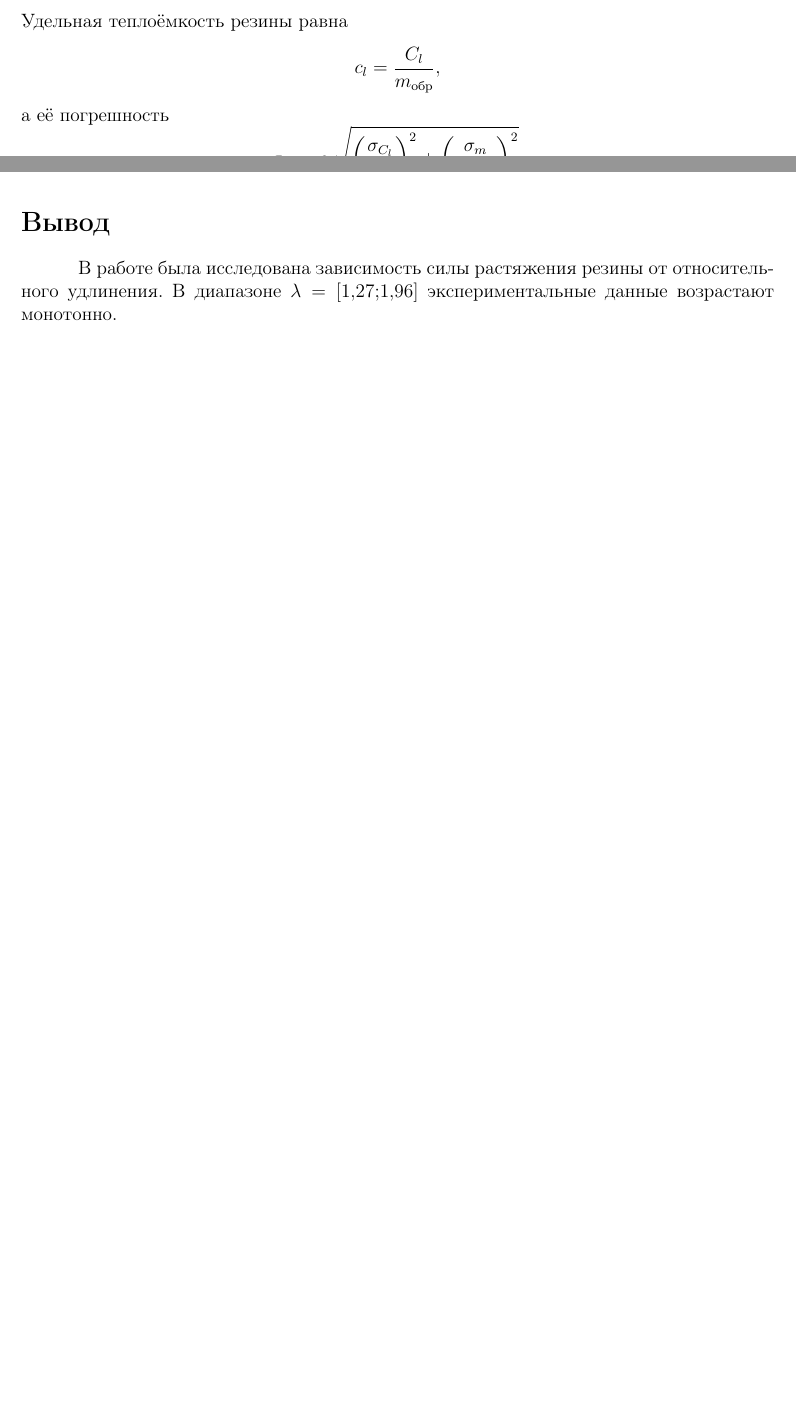
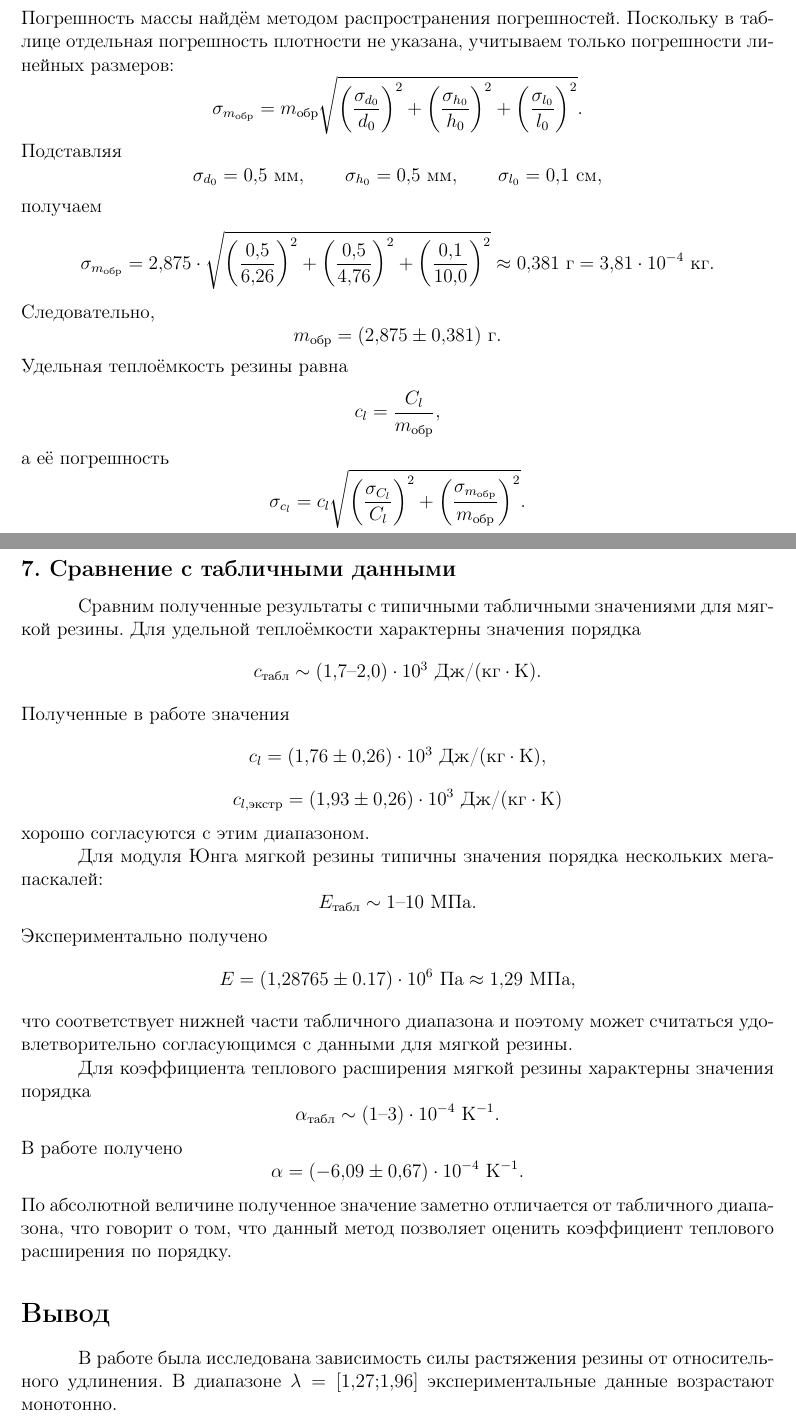
Before and after one commit to blessedBA/VPV_2_semestr, a LaTeX document (VPV2sem.tex): two parts of pages 13 and 18 of 18 before the commit and two parts of pages 14 and 19 of 20 after it, joined at a grey line, cut at the place of the change, the shorter picture padded with empty space. Compiled offline with pdfLaTeX.

Commit message:
add tabular values and faults

```diff
--- a/VPV2sem.tex
+++ b/VPV2sem.tex
@@ -449,2 +450,3 @@
 \[
     \boxed{
+        E=(1{,}28765 \pm 0.17)\cdot10^6\ \text{Па}
@@ -632,4 +643,48 @@
+получаем
+\[
+    m_{\text{обр}}
+    =
+    0{,}965\cdot0{,}297976\cdot10{,}0\ \text{г}
+    =
+    2{,}875\ \text{г}
+    =
     2{,}875\cdot10^{-3}\ \text{кг}.
+\]
+Погрешность массы найдём методом распространения погрешностей. Поскольку в таблице
+отдельная погрешность плотности не указана, учитываем только погрешности линейных размеров:
+\[
+    \sigma_{m_{\text{обр}}}
+    =
+    m_{\text{обр}}
+    \sqrt{
+        \left(\frac{\sigma_{d_0}}{d_0}\right)^2+
+        \left(\frac{\sigma_{h_0}}{h_0}\right)^2+
+        \left(\frac{\sigma_{l_0}}{l_0}\right)^2
+    }.
+\]
+Подставляя
+\[
+    \sigma_{d_0}=0{,}5\ \text{мм},\qquad
+    \sigma_{h_0}=0{,}5\ \text{мм},\qquad
+    \sigma_{l_0}=0{,}1\ \text{см},
+\]
+получаем
+\[
+    \sigma_{m_{\text{обр}}}
+    =
+    2{,}875\cdot
+    \sqrt{
+        \left(\frac{0{,}5}{6{,}26}\right)^2+
+        \left(\frac{0{,}5}{4{,}76}\right)^2+
+        \left(\frac{0{,}1}{10{,}0}\right)^2
+    }
+    \approx 0{,}381\ \text{г}
+    =
+    3{,}81\cdot10^{-4}\ \text{кг}.
+\]
+Следовательно,
+\[
+    m_{\text{обр}}=(2{,}875\pm0{,}381)\ \text{г}.
 \]
 Удельная теплоёмкость резины равна
 \[
@@ -641,13 +696,13 @@
     =
     c_l\sqrt{
         \left(\frac{\sigma_{C_l}}{C_l}\right)^2+
-        \left(\frac{\sigma_m}{m_{\text{обр}}}\right)^2
+        \left(\frac{\sigma_{m_{\text{обр}}}}{m_{\text{обр}}}\right)^2
     }.
 \]
 Итоговый результат:
 \[
     \boxed{
-        c_l=(1{,}76\pm0{,}12)\cdot10^3
+        c_l=(1{,}76\pm0{,}26)\cdot10^3
         \ \text{Дж/(кг}\cdot\text{К)}
     }.
 \]
@@ -783,3 +864,4 @@ $\left(A_i,\;T_0e^{b_{\text{охл},i}}\right)$.
+        (1{,}93\pm0{,}26)\cdot10^3\ \text{Дж/(кг}\cdot\text{К)}
     }.
 \]
 
@@ -889,6 +971,44 @@ $\left(A_i,\;T_0e^{b_{\text{охл},i}}\right)$.
 
 Знак коэффициента $\alpha<0$ соответствует нагреванию образца при адиабатическом растяжении.
 
+\subsection*{7. Сравнение с табличными данными}
+
+Сравним полученные результаты с типичными табличными значениями для мягкой резины.
+Для удельной теплоёмкости характерны значения порядка
+\[
+    c_{\text{табл}} \sim (1{,}7\text{--}2{,}0)\cdot10^3\ \text{Дж/(кг}\cdot\text{К)}.
+\]
+Полученные в работе значения
+\[
+    c_l=(1{,}76\pm0{,}26)\cdot10^3\ \text{Дж/(кг}\cdot\text{К)},
+\]
+\[
+    c_{l,\text{экстр}}=(1{,}93\pm0{,}26)\cdot10^3\ \text{Дж/(кг}\cdot\text{К)}
+\]
+хорошо согласуются с этим диапазоном.
+
+Для модуля Юнга мягкой резины типичны значения порядка нескольких мегапаскалей:
+\[
+    E_{\text{табл}} \sim 1\text{--}10\ \text{МПа}.
+\]
+Экспериментально получено
+\[
+    E=(1{,}28765 \pm 0.17)\cdot10^6\ \text{Па}\approx 1{,}29\ \text{МПа},
+\]
+что соответствует нижней части табличного диапазона и поэтому может считаться удовлетворительно согласующимся
+с данными для мягкой резины.
+
+Для коэффициента теплового расширения мягкой резины характерны значения порядка
+\[
+    \alpha_{\text{табл}} \sim (1\text{--}3)\cdot10^{-4}\ \text{К}^{-1}.
+\]
+В работе получено
+\[
+    \alpha=(-6{,}09\pm0{,}67)\cdot10^{-4}\ \text{К}^{-1}.
+\]
+По абсолютной величине полученное значение заметно отличается от табличного диапазона, что говорит о том,
+что данный метод позволяет оценить коэффициент теплового расширения по порядку.
+
 \section*{Вывод}
 
 В работе была исследована зависимость силы растяжения резины от относительного удлинения.
@@ -915,3 +1035,4 @@ $f\left(\lambda-\lambda^{-2}\right)$
 \]
 Удельная теплоёмкость резины составила
 \[
+    c_l=(1{,}76\pm0{,}26)\cdot10^3
```
Also changed, not shown: images/C_exp1.png, images/C_exp2.png, images/C_exp3.png, VPV2sem.tex (66 more changed lines).
